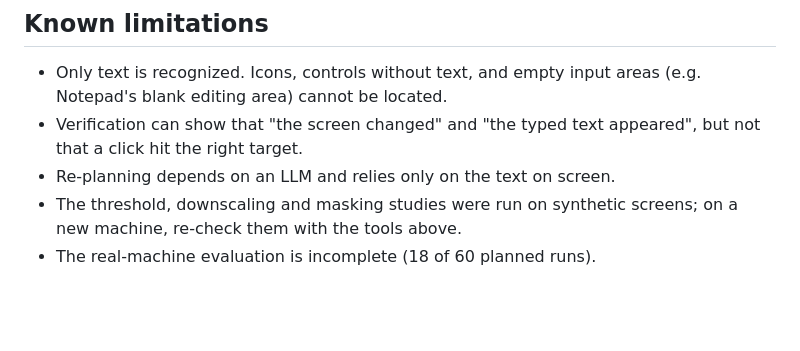
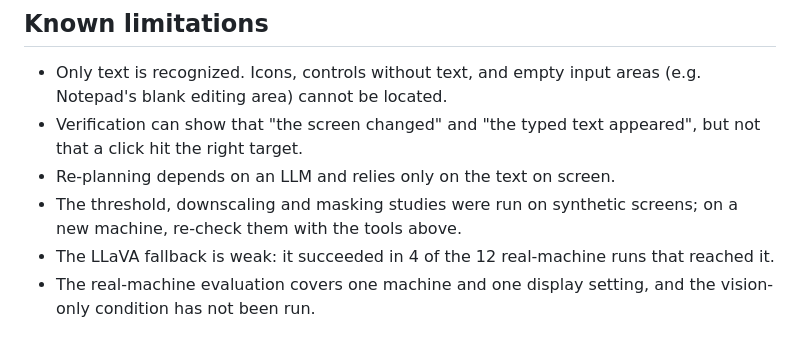
Before and after one commit to Jaaa27/gui-agent, a Markdown page: README.md, the part around one of its changes. Rendered like a GitHub page; blank space fills up the shorter version.

```diff
--- a/README.md
+++ b/README.md
@@ -236,4 +258,5 @@ Use the trained adapter with `python main.py --agent lora --adapter outputs/lora
 - Verification can show that "the screen changed" and "the typed text appeared", but not that a click hit the right target.
 - Re-planning depends on an LLM and relies only on the text on screen.
 - The threshold, downscaling and masking studies were run on synthetic screens; on a new machine, re-check them with the tools above.
-- The real-machine evaluation is incomplete (18 of 60 planned runs).
+- The LLaVA fallback is weak: it succeeded in 4 of the 12 real-machine runs that reached it.
+- The real-machine evaluation covers one machine and one display setting, and the vision-only condition has not been run.
```
Also changed, not shown: other parts of README.md (+24 -2 lines), README.zh-CN.md (+11 -3 lines), docs/final_report.md (+21 -14 lines), results/week7/fig1_success_by_level.png, results/week7/fig2_per_task.png, results/week7/fig3_success_by_app.png, results/week7/fig5_failure_stage.png, results/week7/fig6_stage_time.png, 4 other files.
